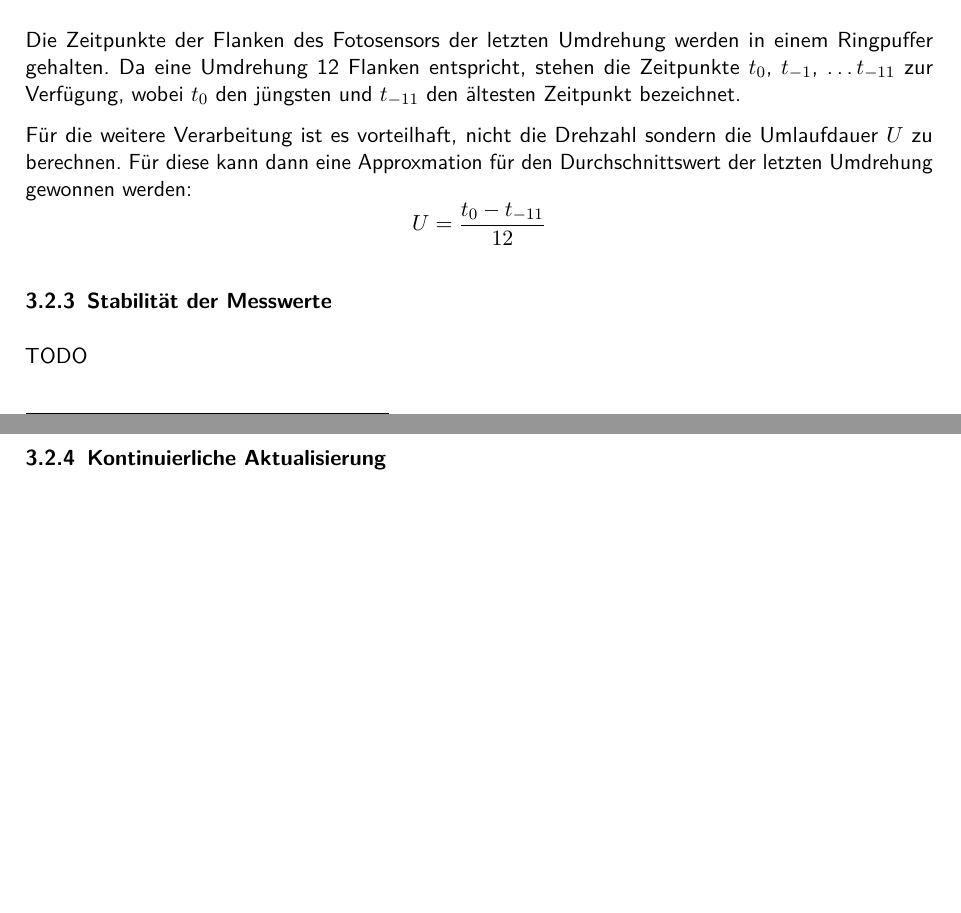
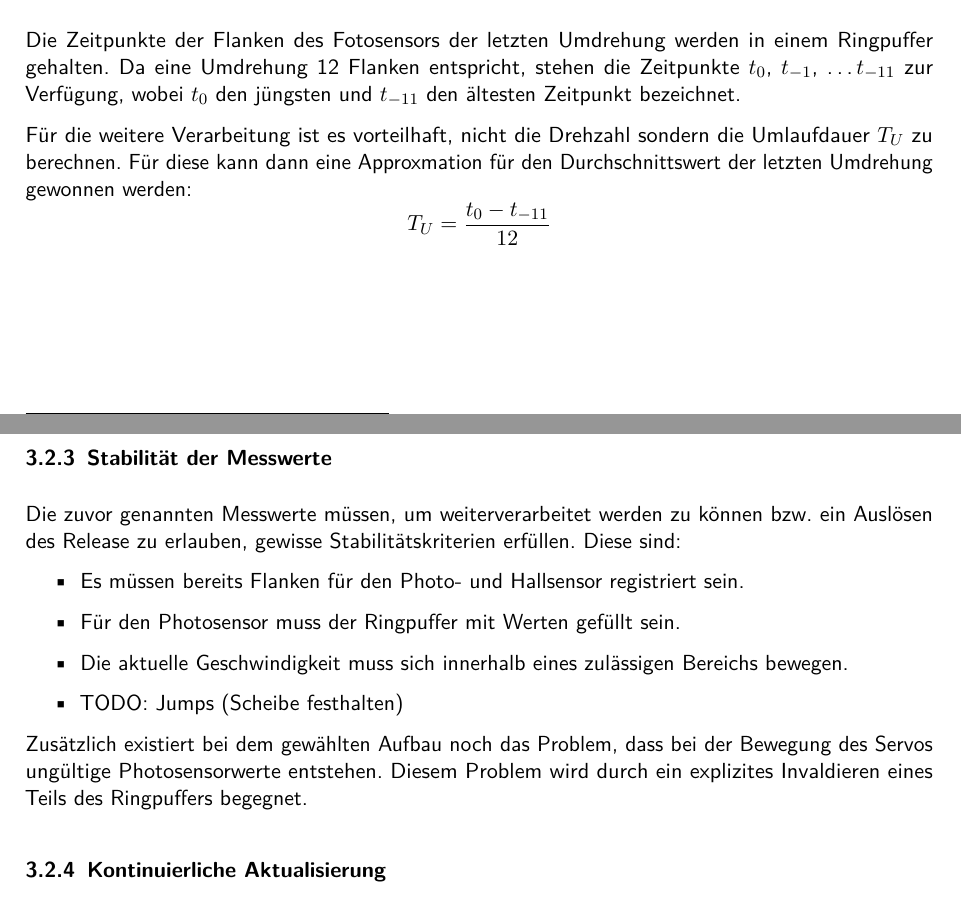
Before and after one commit to mp1409/kislab, a LaTeX document (laborbericht/Laborbericht.tex, which reads laborbericht/chapters/3_Design.tex): two parts of pages 9 and 10 of 14, joined at a grey line, cut so that both start at the same text, the shorter picture padded with empty space. Compiled offline with pdfLaTeX; an older LaTeX class or package is replaced by its successor.

Commit message:
Abschnitt Stabiltät der Messwerte hinzu.

```diff
--- a/laborbericht/chapters/3_Design.tex
+++ b/laborbericht/chapters/3_Design.tex
@@ -22,16 +22,24 @@ Zur Ermittlung der Scheibenpositon wird bei der letzten Flanke des Hallsensors d
 Die Zeitpunkte der Flanken des Fotosensors der letzten Umdrehung werden in einem Ringpuffer gehalten.
 Da eine Umdrehung 12 Flanken entspricht, stehen die Zeitpunkte $t_0$, $t_{-1}$, \dots $t_{-11}$ zur Verfügung, wobei $t_0$ den jüngsten und $t_{-11}$ den ältesten Zeitpunkt bezeichnet.
 
-Für die weitere Verarbeitung ist es vorteilhaft, nicht die Drehzahl sondern die Umlaufdauer $U$ zu berechnen.
+Für die weitere Verarbeitung ist es vorteilhaft, nicht die Drehzahl sondern die Umlaufdauer $T_U$ zu berechnen.
 Für diese kann dann eine Approxmation für den Durchschnittswert der letzten Umdrehung gewonnen werden:
 \begin{equation*}
-U = \frac{t_0 - t_{-11}}{12}
+T_U = \frac{t_0 - t_{-11}}{12}
 \end{equation*}
 
 \subsection{Stabilität der Messwerte}\label{design_stabilitaet}
-TODO
+Die zuvor genannten Messwerte müssen, um weiterverarbeitet werden zu können bzw. ein Auslösen des Release zu erlauben, gewisse Stabilitätskriterien erfüllen.
+Diese sind:
+\begin{itemize}
+	\item Es müssen bereits Flanken für den Photo- und Hallsensor registriert sein.
+	\item Für den Photosensor muss der Ringpuffer mit Werten gefüllt sein.
+	\item Die aktuelle Geschwindigkeit muss sich innerhalb eines zulässigen Bereichs bewegen.
+	\item TODO: Jumps (Scheibe festhalten)
+\end{itemize}
 
-%invalidierung
+Zusätzlich existiert bei dem gewählten Aufbau noch das Problem, dass bei der Bewegung des Servos ungültige Photosensorwerte entstehen.
+Diesem Problem wird durch ein explizites Invaldieren eines Teils des Ringpuffers begegnet.
 
 \subsection{Kontinuierliche Aktualisierung}\label{design_aktualisierung}
 TODO
```
